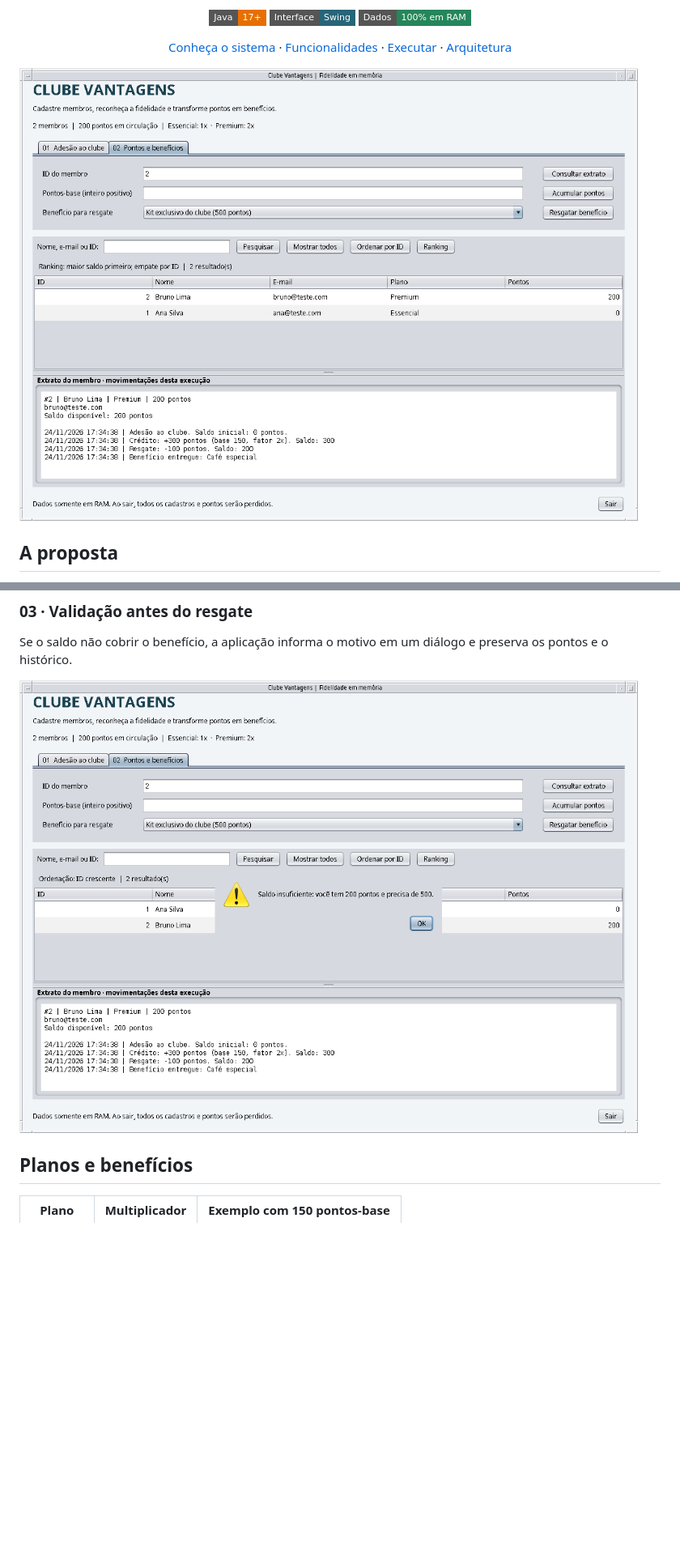
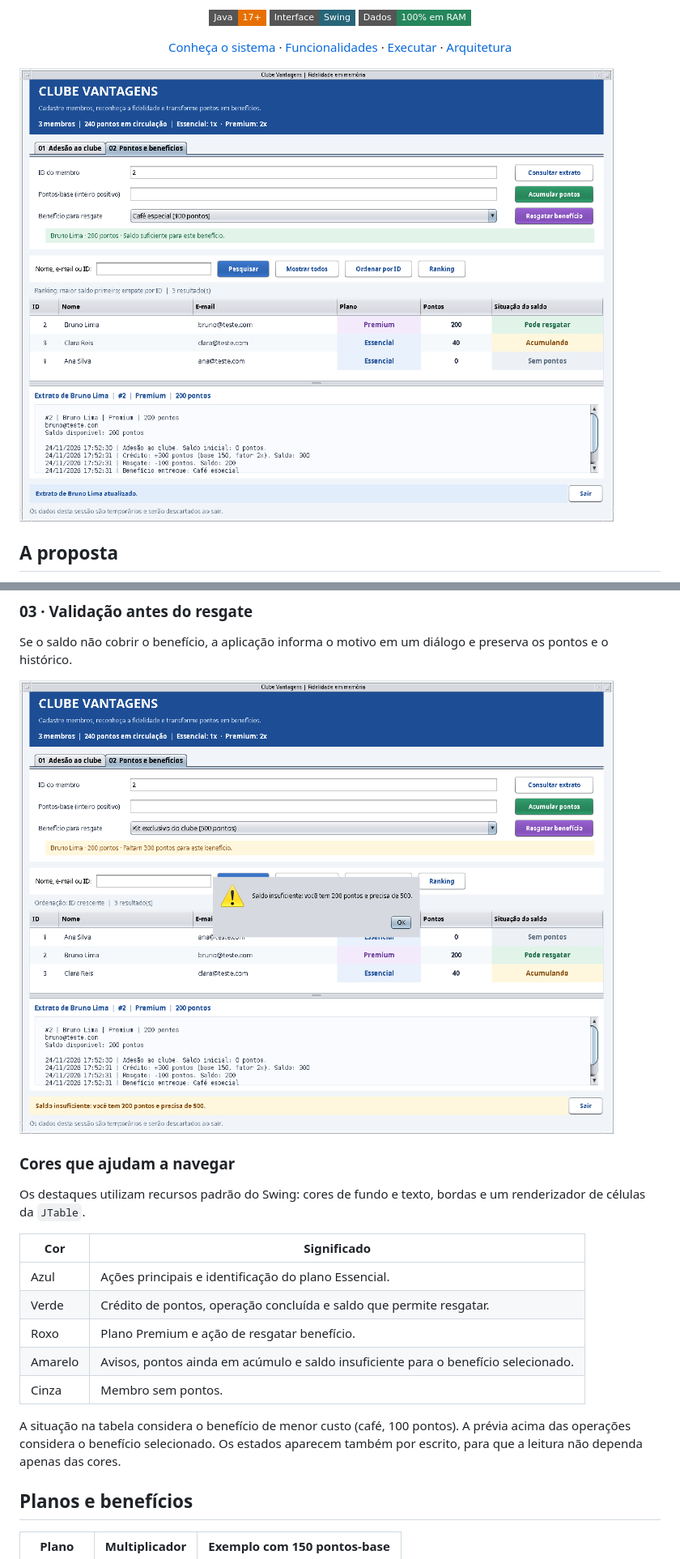
Before and after one commit to Felipe357/POO-AVALICAO-FINAL, a Markdown page: README.md, 2 parts joined by grey strips. Shown at 81% size. Drawn GitHub-style; pictures changed too: docs/imagens/02-ranking-extrato.png, docs/imagens/03-saldo-insuficiente.png; badges without logos; blank space fills up the shorter version.

Commit message:
feat: melhorar cores e indicadores da interface Swing

```diff
--- a/README.md
+++ b/README.md
@@ -78,6 +80,20 @@ O plano Premium aplica o fator 2x no crédito. No exemplo, 150 pontos-base geram
 Se o saldo não cobrir o benefício, a aplicação informa o motivo em um diálogo e preserva os pontos e o histórico.
 
 ![Mensagem de saldo insuficiente ao tentar resgatar um benefício](docs/imagens/03-saldo-insuficiente.png)
+
+### Cores que ajudam a navegar
+
+Os destaques utilizam recursos padrão do Swing: cores de fundo e texto, bordas e um renderizador de células da `JTable`.
+
+| Cor | Significado |
+| --- | --- |
+| Azul | Ações principais e identificação do plano Essencial. |
+| Verde | Crédito de pontos, operação concluída e saldo que permite resgatar. |
+| Roxo | Plano Premium e ação de resgatar benefício. |
+| Amarelo | Avisos, pontos ainda em acúmulo e saldo insuficiente para o benefício selecionado. |
+| Cinza | Membro sem pontos. |
+
+A situação na tabela considera o benefício de menor custo (café, 100 pontos). A prévia acima das operações considera o benefício selecionado. Os estados aparecem também por escrito, para que a leitura não dependa apenas das cores.
 
 ## Planos e benefícios
 
```
Also changed, not shown: other parts of README.md (+8 -0 lines), docs/imagens/01-cadastro.png, 1 other file.
